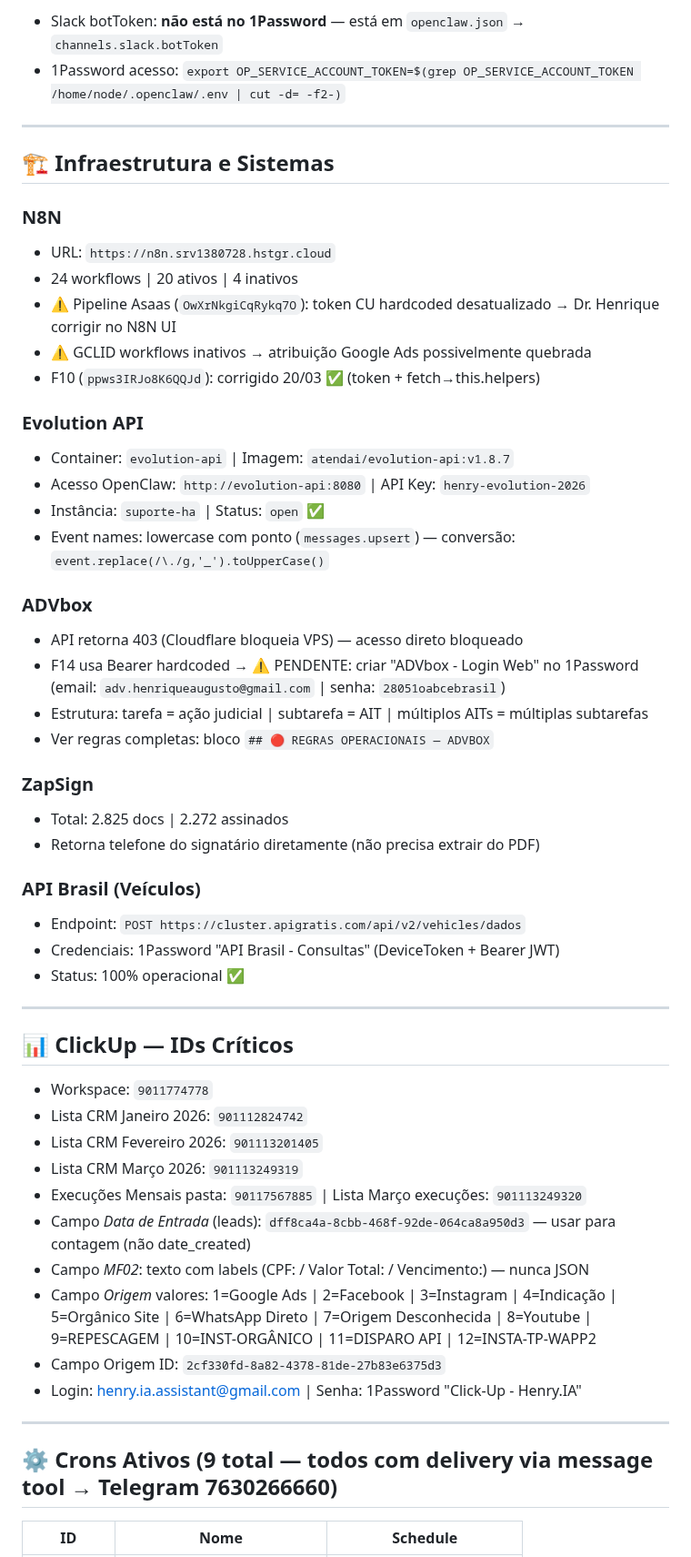
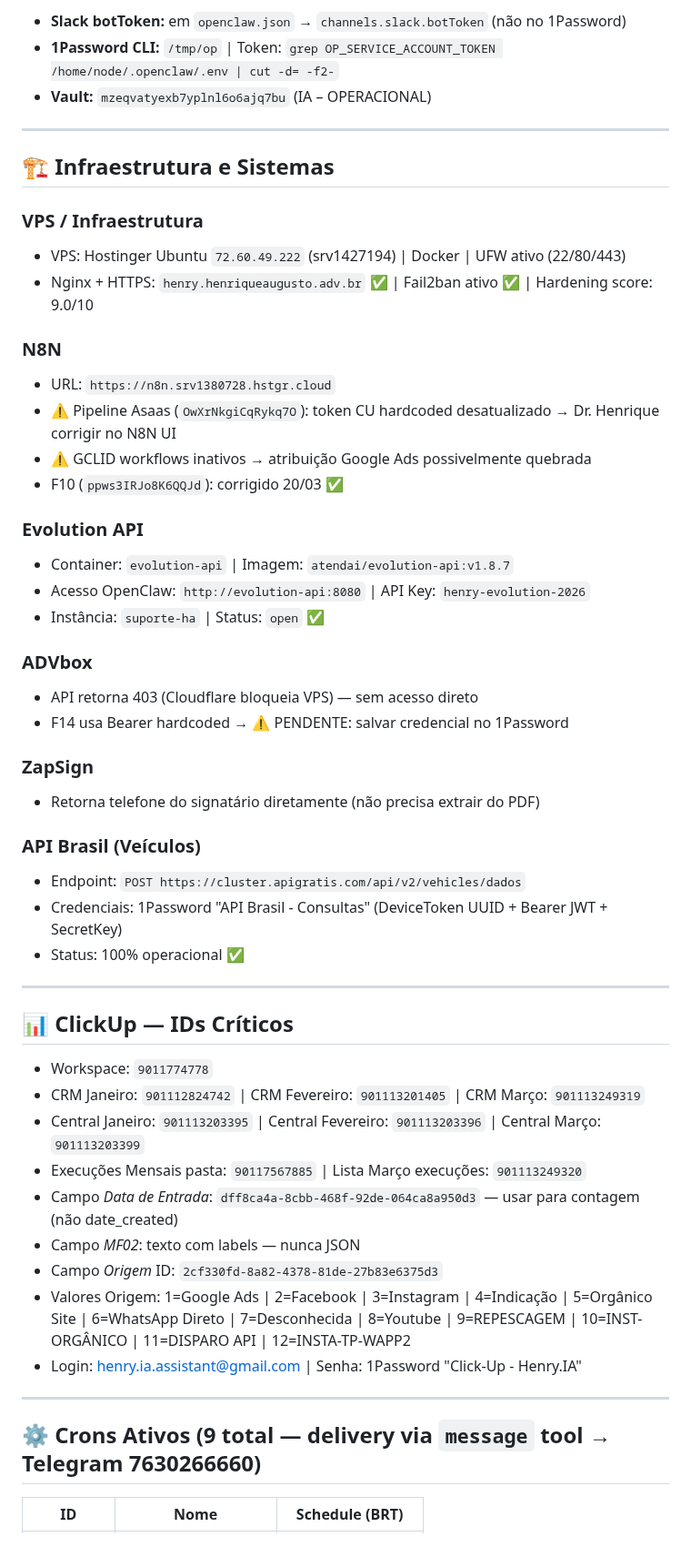
Before and after one commit to henriqueaugusto-ha/Henry.ia, a Markdown page: MEMORY.md, the part around one of its changes. Shown at 91% size. Rendered like a GitHub page.

Commit message:
refactor(memory): reestrutura MEMORY.md com blocos REGRAS OPERACIONAIS por domínio (20/03)

```diff
--- a/MEMORY.md
+++ b/MEMORY.md
@@ -119,37 +140,37 @@ Ao iniciar qualquer sessão em grupo Telegram, identificar e carregar o arquivo
 
-- Slack botToken: **não está no 1Password** — está em `openclaw.json` → `channels.slack.botToken`
-- 1Password acesso: `export OP_SERVICE_ACCOUNT_TOKEN=$(grep OP_SERVICE_ACCOUNT_TOKEN /home/node/.openclaw/.env | cut -d= -f2-)`
+- **Slack botToken:** em `openclaw.json` → `channels.slack.botToken` (não no 1Password)
+- **1Password CLI:** `/tmp/op` | Token: `grep OP_SERVICE_ACCOUNT_TOKEN /home/node/.openclaw/.env | cut -d= -f2-`
+- **Vault:** `mzeqvatyexb7yplnl6o6ajq7bu` (IA – OPERACIONAL)
 
 ---
 
 ## 🏗️ Infraestrutura e Sistemas
 
+### VPS / Infraestrutura
+- VPS: Hostinger Ubuntu `72.60.49.222` (srv1427194) | Docker | UFW ativo (22/80/443)
+- Nginx + HTTPS: `henry.henriqueaugusto.adv.br` ✅ | Fail2ban ativo ✅ | Hardening score: 9.0/10
+
 ### N8N
 - URL: `https://n8n.srv1380728.hstgr.cloud`
-- 24 workflows | 20 ativos | 4 inativos
 - ⚠️ Pipeline Asaas (`OwXrNkgiCqRykq7O`): token CU hardcoded desatualizado → Dr. Henrique corrigir no N8N UI
 - ⚠️ GCLID workflows inativos → atribuição Google Ads possivelmente quebrada
-- F10 (`ppws3IRJo8K6QQJd`): corrigido 20/03 ✅ (token + fetch→this.helpers)
+- F10 (`ppws3IRJo8K6QQJd`): corrigido 20/03 ✅
 
 ### Evolution API
 - Container: `evolution-api` | Imagem: `atendai/evolution-api:v1.8.7`
 - Acesso OpenClaw: `http://evolution-api:8080` | API Key: `henry-evolution-2026`
 - Instância: `suporte-ha` | Status: `open` ✅
-- Event names: lowercase com ponto (`messages.upsert`) — conversão: `event.replace(/\./g,'_').toUpperCase()`
 
 ### ADVbox
-- API retorna 403 (Cloudflare bloqueia VPS) — acesso direto bloqueado
-- F14 usa Bearer hardcoded → ⚠️ PENDENTE: criar "ADVbox - Login Web" no 1Password (email: `adv.henriqueaugusto@gmail.com` | senha: `28051oabcebrasil`)
-- Estrutura: tarefa = ação judicial | subtarefa = AIT | múltiplos AITs = múltiplas subtarefas
-- Ver regras completas: bloco `## 🔴 REGRAS OPERACIONAIS — ADVBOX`
+- API retorna 403 (Cloudflare bloqueia VPS) — sem acesso direto
+- F14 usa Bearer hardcoded → ⚠️ PENDENTE: salvar credencial no 1Password
 
 ### ZapSign
-- Total: 2.825 docs | 2.272 assinados
 - Retorna telefone do signatário diretamente (não precisa extrair do PDF)
 
 ### API Brasil (Veículos)
 - Endpoint: `POST https://cluster.apigratis.com/api/v2/vehicles/dados`
-- Credenciais: 1Password "API Brasil - Consultas" (DeviceToken + Bearer JWT)
+- Credenciais: 1Password "API Brasil - Consultas" (DeviceToken UUID + Bearer JWT + SecretKey)
 - Status: 100% operacional ✅
 
 ---
@@ -157,19 +178,18 @@ Ao iniciar qualquer sessão em grupo Telegram, identificar e carregar o arquivo
 ## 📊 ClickUp — IDs Críticos
 
 - Workspace: `9011774778`
-- Lista CRM Janeiro 2026: `901112824742`
-- Lista CRM Fevereiro 2026: `901113201405`
-- Lista CRM Março 2026: `901113249319`
+- CRM Janeiro: `901112824742` | CRM Fevereiro: `901113201405` | CRM Março: `901113249319`
+- Central Janeiro: `901113203395` | Central Fevereiro: `901113203396` | Central Março: `901113203399`
 - Execuções Mensais pasta: `90117567885` | Lista Março execuções: `901113249320`
-- Campo *Data de Entrada* (leads): `dff8ca4a-8cbb-468f-92de-064ca8a950d3` — usar para contagem (não date_created)
-- Campo *MF02*: texto com labels (CPF: / Valor Total: / Vencimento:) — nunca JSON
-- Campo *Origem* valores: 1=Google Ads | 2=Facebook | 3=Instagram | 4=Indicação | 5=Orgânico Site | 6=WhatsApp Direto | 7=Origem Desconhecida | 8=Youtube | 9=REPESCAGEM | 10=INST-ORGÂNICO | 11=DISPARO API | 12=INSTA-TP-WAPP2
-- Campo Origem ID: `2cf330fd-8a82-4378-81de-27b83e6375d3`
+- Campo *Data de Entrada*: `dff8ca4a-8cbb-468f-92de-064ca8a950d3` — usar para contagem (não date_created)
+- Campo *MF02*: texto com labels — nunca JSON
+- Campo *Origem* ID: `2cf330fd-8a82-4378-81de-27b83e6375d3`
+- Valores Origem: 1=Google Ads | 2=Facebook | 3=Instagram | 4=Indicação | 5=Orgânico Site | 6=WhatsApp Direto | 7=Desconhecida | 8=Youtube | 9=REPESCAGEM | 10=INST-ORGÂNICO | 11=DISPARO API | 12=INSTA-TP-WAPP2
 - Login: henry.ia.assistant@gmail.com | Senha: 1Password "Click-Up - Henry.IA"
 
 ---
 
-## ⚙️ Crons Ativos (9 total — todos com delivery via message tool → Telegram 7630266660)
+## ⚙️ Crons Ativos (9 total — delivery via `message` tool → Telegram 7630266660)
 
-| ID | Nome | Schedule |
+| ID | Nome | Schedule (BRT) |
 |---|---|---|
```
Also changed, not shown: other parts of MEMORY.md (+124 -104 lines).
